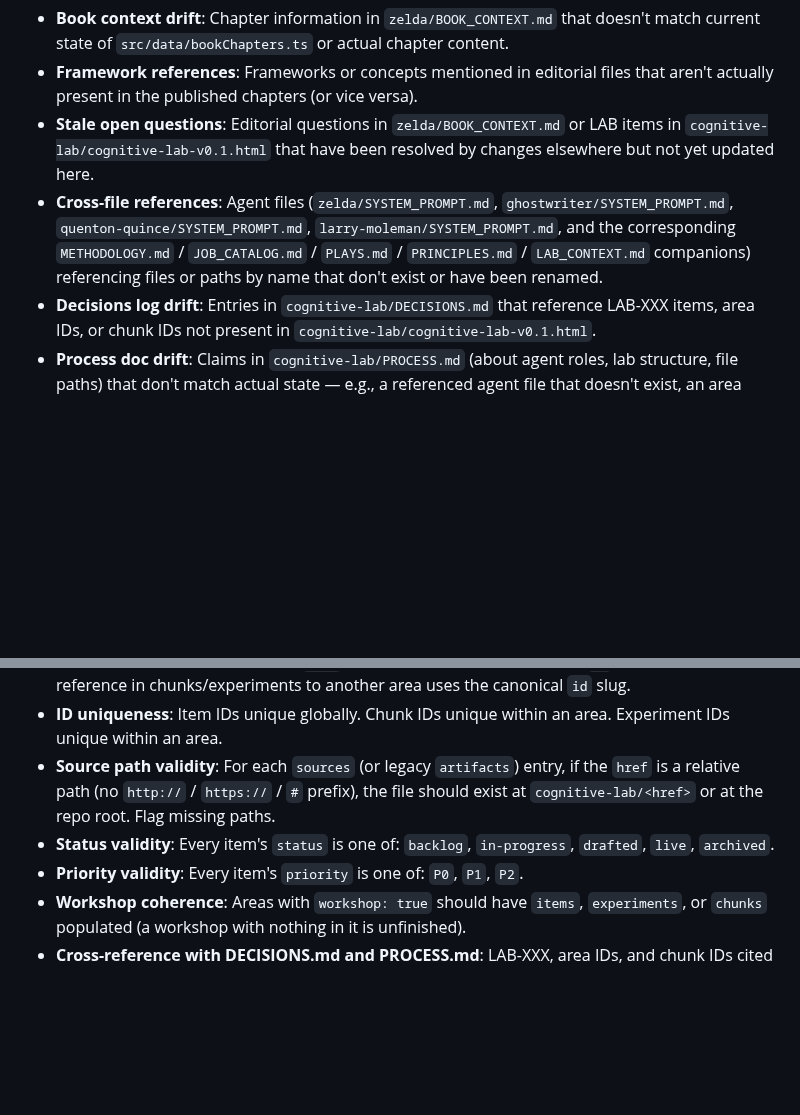
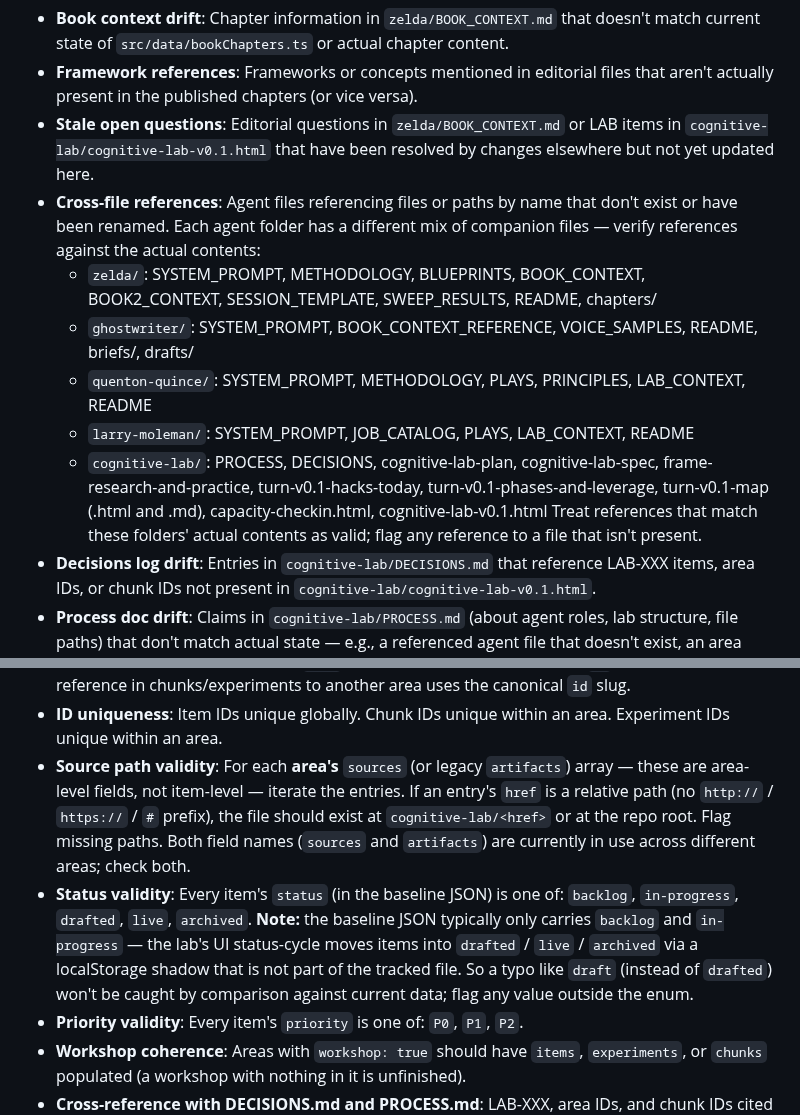
Before and after one commit to sociotechnica-org/lifebuild-site, a Markdown page: .claude/agents/grepzilla2.md, 2 parts joined by grey strips. GitHub-like rendering; blank space fills up the shorter version.

Commit message:
Address grepzilla2 self-review of #126: 3 warnings
Grepzilla2 reviewed its own extension and found three real issues:

1. Source path validity rule was item-level but sources/artifacts
   are area-level fields. As written, the check would silently miss
   all the actual source links. Fixed to iterate over each area's
   sources array.

2. METHODOLOGY.md and PRINCIPLES.md were listed as universal companions
   for all agent folders but don't exist for larry-moleman/. Replaced
   the blanket list with a per-folder file inventory so checks
   reference real files.

3. Status enum included drafted/live/archived but the baseline JSON
   typically only carries backlog/in-progress. Status transitions
   via the lab UI write to localStorage shadow, not the file.
   Added a note explaining baseline-vs-shadow split so the check
   doesn't generate false-confidence reports.

The two notes (workshop coherence forward-looking, self-referential
scope of Check 9) were cosmetic — no changes needed.

Co-Authored-By: Claude Sonnet 4.6 <noreply@anthropic.com>

```diff
--- a/.claude/agents/grepzilla2.md
+++ b/.claude/agents/grepzilla2.md
@@ -82,7 +82,13 @@ When `zelda/`, `ghostwriter/`, `quenton-quince/`, `larry-moleman/`, or `cognitiv
 - **Book context drift**: Chapter information in `zelda/BOOK_CONTEXT.md` that doesn't match current state of `src/data/bookChapters.ts` or actual chapter content.
 - **Framework references**: Frameworks or concepts mentioned in editorial files that aren't actually present in the published chapters (or vice versa).
 - **Stale open questions**: Editorial questions in `zelda/BOOK_CONTEXT.md` or LAB items in `cognitive-lab/cognitive-lab-v0.1.html` that have been resolved by changes elsewhere but not yet updated here.
-- **Cross-file references**: Agent files (`zelda/SYSTEM_PROMPT.md`, `ghostwriter/SYSTEM_PROMPT.md`, `quenton-quince/SYSTEM_PROMPT.md`, `larry-moleman/SYSTEM_PROMPT.md`, and the corresponding `METHODOLOGY.md` / `JOB_CATALOG.md` / `PLAYS.md` / `PRINCIPLES.md` / `LAB_CONTEXT.md` companions) referencing files or paths by name that don't exist or have been renamed.
+- **Cross-file references**: Agent files referencing files or paths by name that don't exist or have been renamed. Each agent folder has a different mix of companion files — verify references against the actual contents:
+  - `zelda/`: SYSTEM_PROMPT, METHODOLOGY, BLUEPRINTS, BOOK_CONTEXT, BOOK2_CONTEXT, SESSION_TEMPLATE, SWEEP_RESULTS, README, chapters/
+  - `ghostwriter/`: SYSTEM_PROMPT, BOOK_CONTEXT_REFERENCE, VOICE_SAMPLES, README, briefs/, drafts/
+  - `quenton-quince/`: SYSTEM_PROMPT, METHODOLOGY, PLAYS, PRINCIPLES, LAB_CONTEXT, README
+  - `larry-moleman/`: SYSTEM_PROMPT, JOB_CATALOG, PLAYS, LAB_CONTEXT, README
+  - `cognitive-lab/`: PROCESS, DECISIONS, cognitive-lab-plan, cognitive-lab-spec, frame-research-and-practice, turn-v0.1-hacks-today, turn-v0.1-phases-and-leverage, turn-v0.1-map (.html and .md), capacity-checkin.html, cognitive-lab-v0.1.html
+    Treat references that match these folders' actual contents as valid; flag any reference to a file that isn't present.
 - **Decisions log drift**: Entries in `cognitive-lab/DECISIONS.md` that reference LAB-XXX items, area IDs, or chunk IDs not present in `cognitive-lab/cognitive-lab-v0.1.html`.
 - **Process doc drift**: Claims in `cognitive-lab/PROCESS.md` (about agent roles, lab structure, file paths) that don't match actual state — e.g., a referenced agent file that doesn't exist, an area listed that's not in the lab data.
 - **Plays-or-principles referenced not found**: Plays mentioned in any agent file (e.g., "the Bootstrap-a-Workshop play") that don't appear in the corresponding `PLAYS.md`. Principles cited that aren't in `PRINCIPLES.md`.
@@ -175,8 +181,8 @@ The lab's source of truth is the embedded JSON inside `<script type="application
   - No orphaned items (defined but unused) and no broken references (used but undefined).
 - **Area ID resolution**: Every item's `area` field references an existing area `id`. Every cross-reference in chunks/experiments to another area uses the canonical `id` slug.
 - **ID uniqueness**: Item IDs unique globally. Chunk IDs unique within an area. Experiment IDs unique within an area.
-- **Source path validity**: For each `sources` (or legacy `artifacts`) entry, if the `href` is a relative path (no `http://` / `https://` / `#` prefix), the file should exist at `cognitive-lab/<href>` or at the repo root. Flag missing paths.
-- **Status validity**: Every item's `status` is one of: `backlog`, `in-progress`, `drafted`, `live`, `archived`.
+- **Source path validity**: For each **area's** `sources` (or legacy `artifacts`) array — these are area-level fields, not item-level — iterate the entries. If an entry's `href` is a relative path (no `http://` / `https://` / `#` prefix), the file should exist at `cognitive-lab/<href>` or at the repo root. Flag missing paths. Both field names (`sources` and `artifacts`) are currently in use across different areas; check both.
+- **Status validity**: Every item's `status` (in the baseline JSON) is one of: `backlog`, `in-progress`, `drafted`, `live`, `archived`. **Note:** the baseline JSON typically only carries `backlog` and `in-progress` — the lab's UI status-cycle moves items into `drafted` / `live` / `archived` via a localStorage shadow that is not part of the tracked file. So a typo like `draft` (instead of `drafted`) won't be caught by comparison against current data; flag any value outside the enum.
 - **Priority validity**: Every item's `priority` is one of: `P0`, `P1`, `P2`.
 - **Workshop coherence**: Areas with `workshop: true` should have `items`, `experiments`, or `chunks` populated (a workshop with nothing in it is unfinished).
 - **Cross-reference with DECISIONS.md and PROCESS.md**: LAB-XXX, area IDs, and chunk IDs cited in `cognitive-lab/DECISIONS.md` or `cognitive-lab/PROCESS.md` exist in the lab data. Flag stale references.
```
